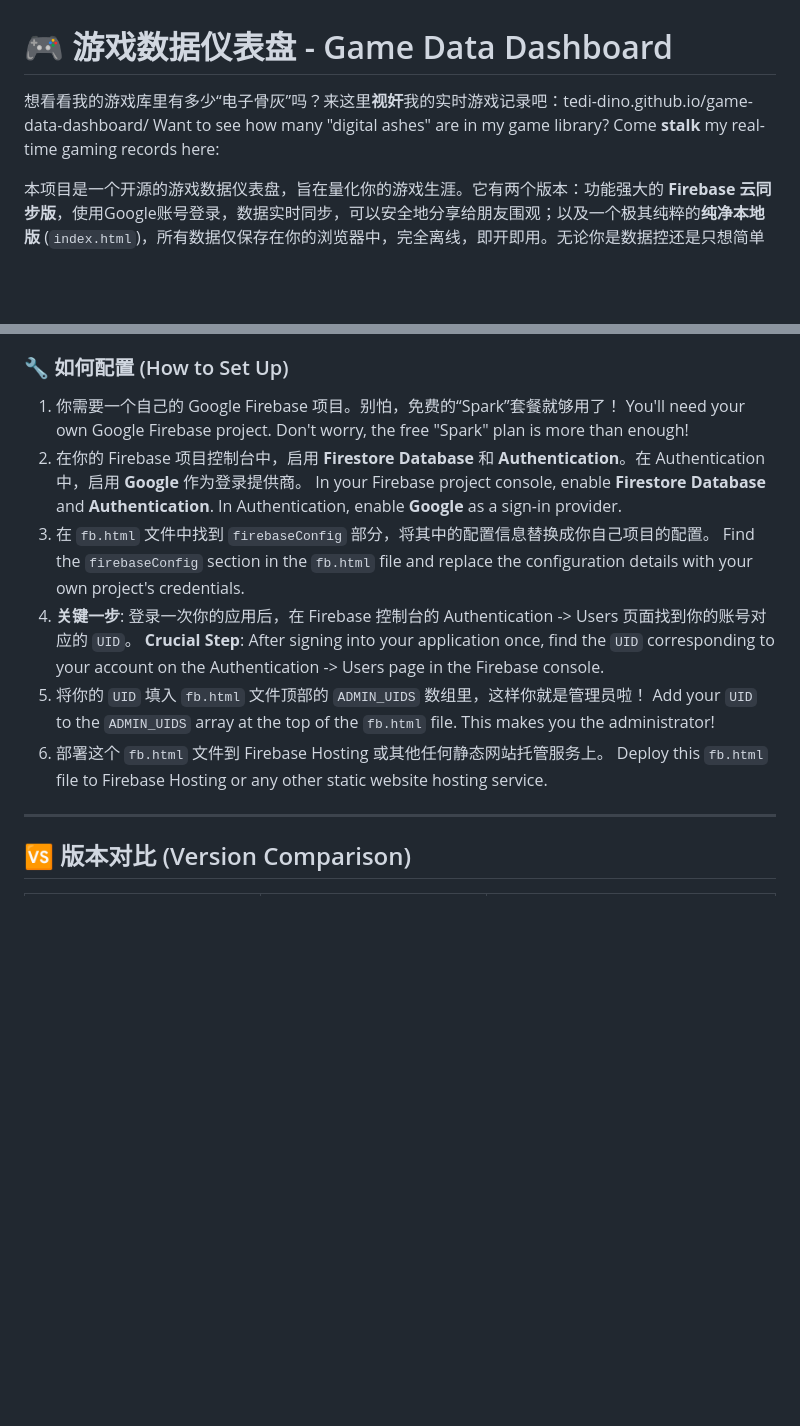
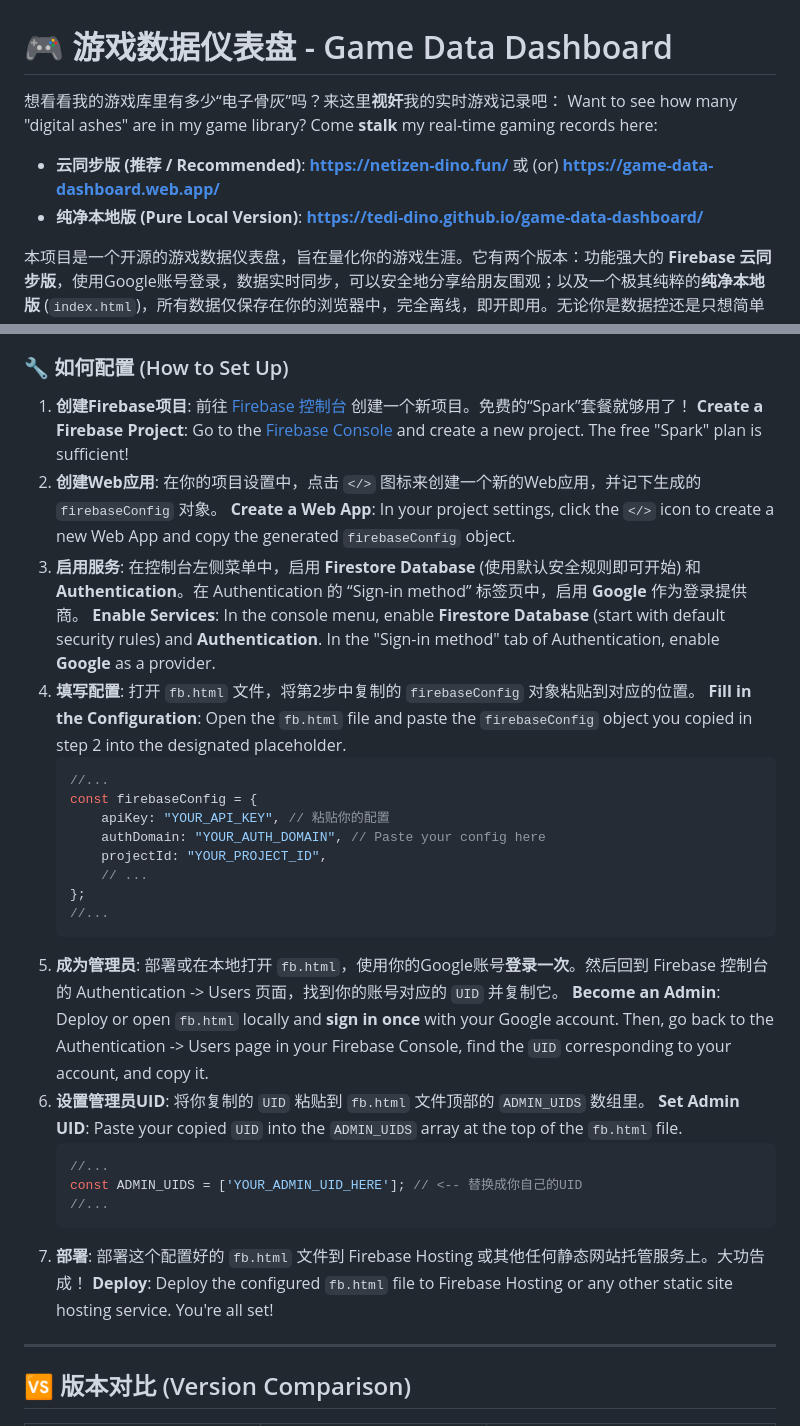
Before and after one commit to Tedi-Dino/game-data-dashboard, a Markdown page: README.md, 2 parts joined by grey strips. Drawn GitHub-style; blank space fills up the shorter version.

````diff
--- a/README.md
+++ b/README.md
@@ -1,7 +1,10 @@
 # 🎮 游戏数据仪表盘 - Game Data Dashboard
 
-想看看我的游戏库里有多少“电子骨灰”吗？来这里**视奸**我的实时游戏记录吧：tedi-dino.github.io/game-data-dashboard/
+想看看我的游戏库里有多少“电子骨灰”吗？来这里**视奸**我的实时游戏记录吧：
 Want to see how many "digital ashes" are in my game library? Come **stalk** my real-time gaming records here:
+
+  * **云同步版 (推荐 / Recommended)**: **[https://netizen-dino.fun/](https://www.google.com/search?q=https://netizen-dino.fun/)** 或 (or) **[https://game-data-dashboard.web.app/](https://www.google.com/search?q=https://game-data-dashboard.web.app/)**
+  * **纯净本地版 (Pure Local Version)**: **[https://tedi-dino.github.io/game-data-dashboard/](https://tedi-dino.github.io/game-data-dashboard/)**
 
 本项目是一个开源的游戏数据仪表盘，旨在量化你的游戏生涯。它有两个版本：功能强大的 **Firebase 云同步版**，使用Google账号登录，数据实时同步，可以安全地分享给朋友围观；以及一个极其纯粹的**纯净本地版** (`index.html`)，所有数据仅保存在你的浏览器中，完全离线，即开即用。无论你是数据控还是只想简单记个账，总有一款适合你。
 
@@ -61,18 +64,35 @@ It uses Google Firebase as a powerful backend, adding the following cool feature
 
 ### 🔧 如何配置 (How to Set Up)
 
-1.  你需要一个自己的 Google Firebase 项目。别怕，免费的“Spark”套餐就够用了！
-    You'll need your own Google Firebase project. Don't worry, the free "Spark" plan is more than enough\!
-2.  在你的 Firebase 项目控制台中，启用 **Firestore Database** 和 **Authentication**。在 Authentication 中，启用 **Google** 作为登录提供商。
-    In your Firebase project console, enable **Firestore Database** and **Authentication**. In Authentication, enable **Google** as a sign-in provider.
-3.  在 `fb.html` 文件中找到 `firebaseConfig` 部分，将其中的配置信息替换成你自己项目的配置。
-    Find the `firebaseConfig` section in the `fb.html` file and replace the configuration details with your own project's credentials.
-4.  **关键一步**: 登录一次你的应用后，在 Firebase 控制台的 Authentication -\> Users 页面找到你的账号对应的 `UID`。
-    **Crucial Step**: After signing into your application once, find the `UID` corresponding to your account on the Authentication -\> Users page in the Firebase console.
-5.  将你的 `UID` 填入 `fb.html` 文件顶部的 `ADMIN_UIDS` 数组里，这样你就是管理员啦！
-    Add your `UID` to the `ADMIN_UIDS` array at the top of the `fb.html` file. This makes you the administrator\!
-6.  部署这个 `fb.html` 文件到 Firebase Hosting 或其他任何静态网站托管服务上。
-    Deploy this `fb.html` file to Firebase Hosting or any other static website hosting service.
+1.  **创建Firebase项目**: 前往 [Firebase 控制台](https://console.firebase.google.com/) 创建一个新项目。免费的“Spark”套餐就够用了！
+    **Create a Firebase Project**: Go to the [Firebase Console](https://console.firebase.google.com/) and create a new project. The free "Spark" plan is sufficient\!
+2.  **创建Web应用**: 在你的项目设置中，点击 `</>` 图标来创建一个新的Web应用，并记下生成的 `firebaseConfig` 对象。
+    **Create a Web App**: In your project settings, click the `</>` icon to create a new Web App and copy the generated `firebaseConfig` object.
+3.  **启用服务**: 在控制台左侧菜单中，启用 **Firestore Database** (使用默认安全规则即可开始) 和 **Authentication**。在 Authentication 的 “Sign-in method” 标签页中，启用 **Google** 作为登录提供商。
+    **Enable Services**: In the console menu, enable **Firestore Database** (start with default security rules) and **Authentication**. In the "Sign-in method" tab of Authentication, enable **Google** as a provider.
+4.  **填写配置**: 打开 `fb.html` 文件，将第2步中复制的 `firebaseConfig` 对象粘贴到对应的位置。
+    **Fill in the Configuration**: Open the `fb.html` file and paste the `firebaseConfig` object you copied in step 2 into the designated placeholder.
+    ```javascript
+    //...
+    const firebaseConfig = {
+        apiKey: "YOUR_API_KEY", // 粘贴你的配置
+        authDomain: "YOUR_AUTH_DOMAIN", // Paste your config here
+        projectId: "YOUR_PROJECT_ID",
+        // ...
+    };
+    //...
+    ```
+5.  **成为管理员**: 部署或在本地打开 `fb.html`，使用你的Google账号**登录一次**。然后回到 Firebase 控制台的 Authentication -\> Users 页面，找到你的账号对应的 `UID` 并复制它。
+    **Become an Admin**: Deploy or open `fb.html` locally and **sign in once** with your Google account. Then, go back to the Authentication -\> Users page in your Firebase Console, find the `UID` corresponding to your account, and copy it.
+6.  **设置管理员UID**: 将你复制的 `UID` 粘贴到 `fb.html` 文件顶部的 `ADMIN_UIDS` 数组里。
+    **Set Admin UID**: Paste your copied `UID` into the `ADMIN_UIDS` array at the top of the `fb.html` file.
+    ```javascript
+    //...
+    const ADMIN_UIDS = ['YOUR_ADMIN_UID_HERE']; // <-- 替换成你自己的UID
+    //...
+    ```
+7.  **部署**: 部署这个配置好的 `fb.html` 文件到 Firebase Hosting 或其他任何静态网站托管服务上。大功告成！
+    **Deploy**: Deploy the configured `fb.html` file to Firebase Hosting or any other static site hosting service. You're all set\!
 
 -----
 
````
